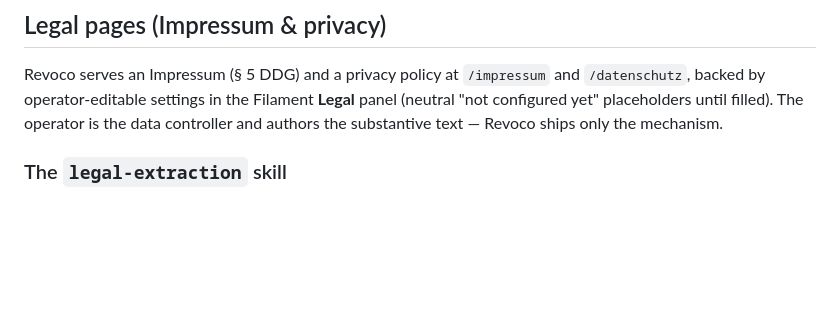
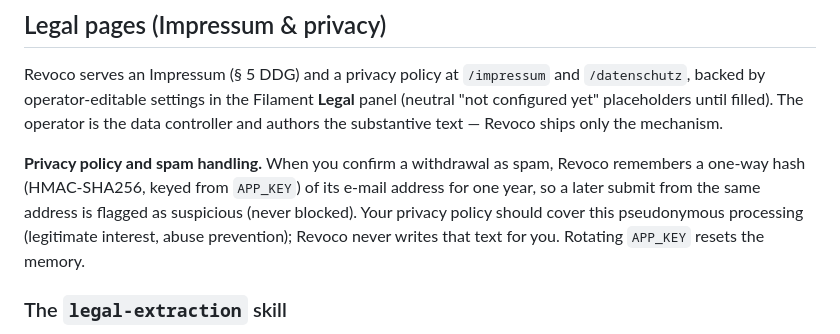
Before and after one commit to ChriRas/revoco, a Markdown page: README.md, the part around the change. Drawn GitHub-style; blank space fills up the shorter version.

Commit message:
docs: document the abused-address memory
Slice: slice-029

```diff
--- a/README.md
+++ b/README.md
@@ -219,6 +219,11 @@ Revoco serves an Impressum (§ 5 DDG) and a privacy policy at `/impressum` and
 (neutral "not configured yet" placeholders until filled). The operator is the data
 controller and authors the substantive text — Revoco ships only the mechanism.
 
+**Privacy policy and spam handling.** When you confirm a withdrawal as spam, Revoco remembers a one-way hash
+(HMAC-SHA256, keyed from `APP_KEY`) of its e-mail address for one year, so a later submit from the same address is
+flagged as suspicious (never blocked). Your privacy policy should cover this pseudonymous processing (legitimate
+interest, abuse prevention); Revoco never writes that text for you. Rotating `APP_KEY` resets the memory.
+
 ### The `legal-extraction` skill
 
 If the operator already publishes an Impressum and privacy policy elsewhere (their shop,
```
Also changed, not shown: 1 other file.
